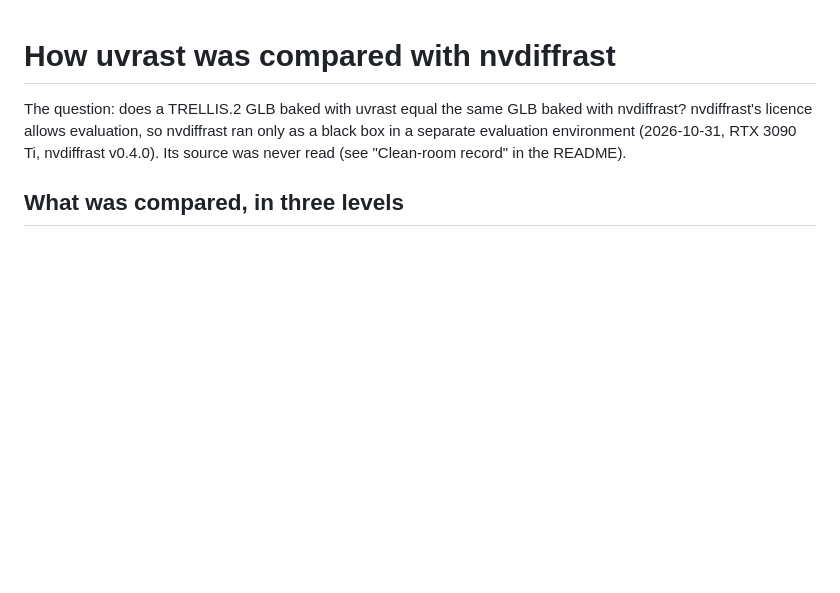
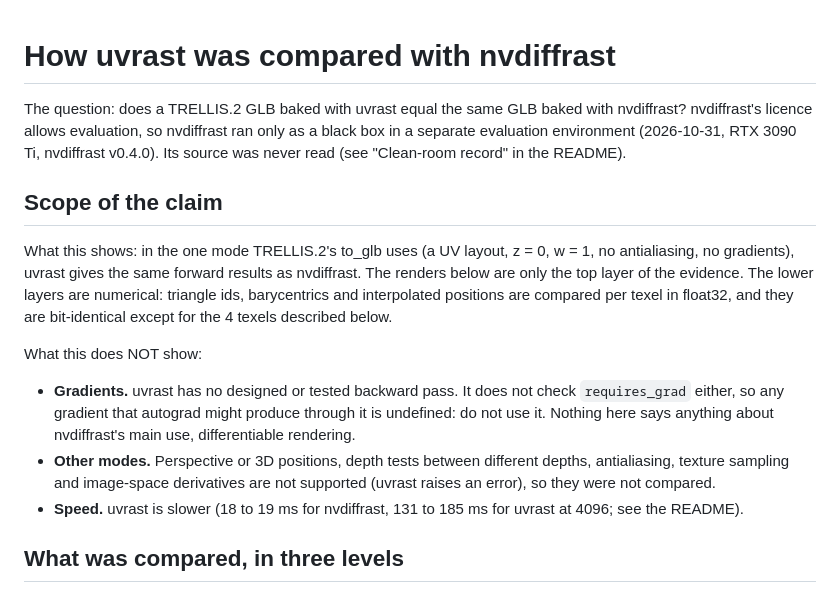
Before and after one commit to memgrafter/uvrast, a Markdown page: docs/COMPARISON.md, the part around one of its changes. Drawn GitHub-style; blank space fills up the shorter version.

```diff
--- a/docs/COMPARISON.md
+++ b/docs/COMPARISON.md
@@ -3,6 +3,21 @@
 The question: does a TRELLIS.2 GLB baked with uvrast equal the same GLB baked with nvdiffrast? nvdiffrast's licence
 allows evaluation, so nvdiffrast ran only as a black box in a separate evaluation environment
 (2026-10-31, RTX 3090 Ti, nvdiffrast v0.4.0). Its source was never read (see "Clean-room record" in the README).
+
+## Scope of the claim
+
+What this shows: in the one mode TRELLIS.2's to_glb uses (a UV layout, z = 0, w = 1, no antialiasing, no gradients),
+uvrast gives the same forward results as nvdiffrast. The renders below are only the top layer of the evidence. The
+lower layers are numerical: triangle ids, barycentrics and interpolated positions are compared per texel in float32,
+and they are bit-identical except for the 4 texels described below.
+
+What this does NOT show:
+- **Gradients.** uvrast has no designed or tested backward pass. It does not check `requires_grad` either, so any
+  gradient that autograd might produce through it is undefined: do not use it. Nothing here says anything about
+  nvdiffrast's main use, differentiable rendering.
+- **Other modes.** Perspective or 3D positions, depth tests between different depths, antialiasing, texture sampling
+  and image-space derivatives are not supported (uvrast raises an error), so they were not compared.
+- **Speed.** uvrast is slower (18 to 19 ms for nvdiffrast, 131 to 185 ms for uvrast at 4096; see the README).
 
 ## What was compared, in three levels
 
```
Also changed, not shown: other parts of docs/COMPARISON.md (+12 -0 lines), README.md (+2 -2 lines), docs/comparison/fur-2x2.jpg (added), docs/comparison/fur-renders-6-views.jpg (added).
